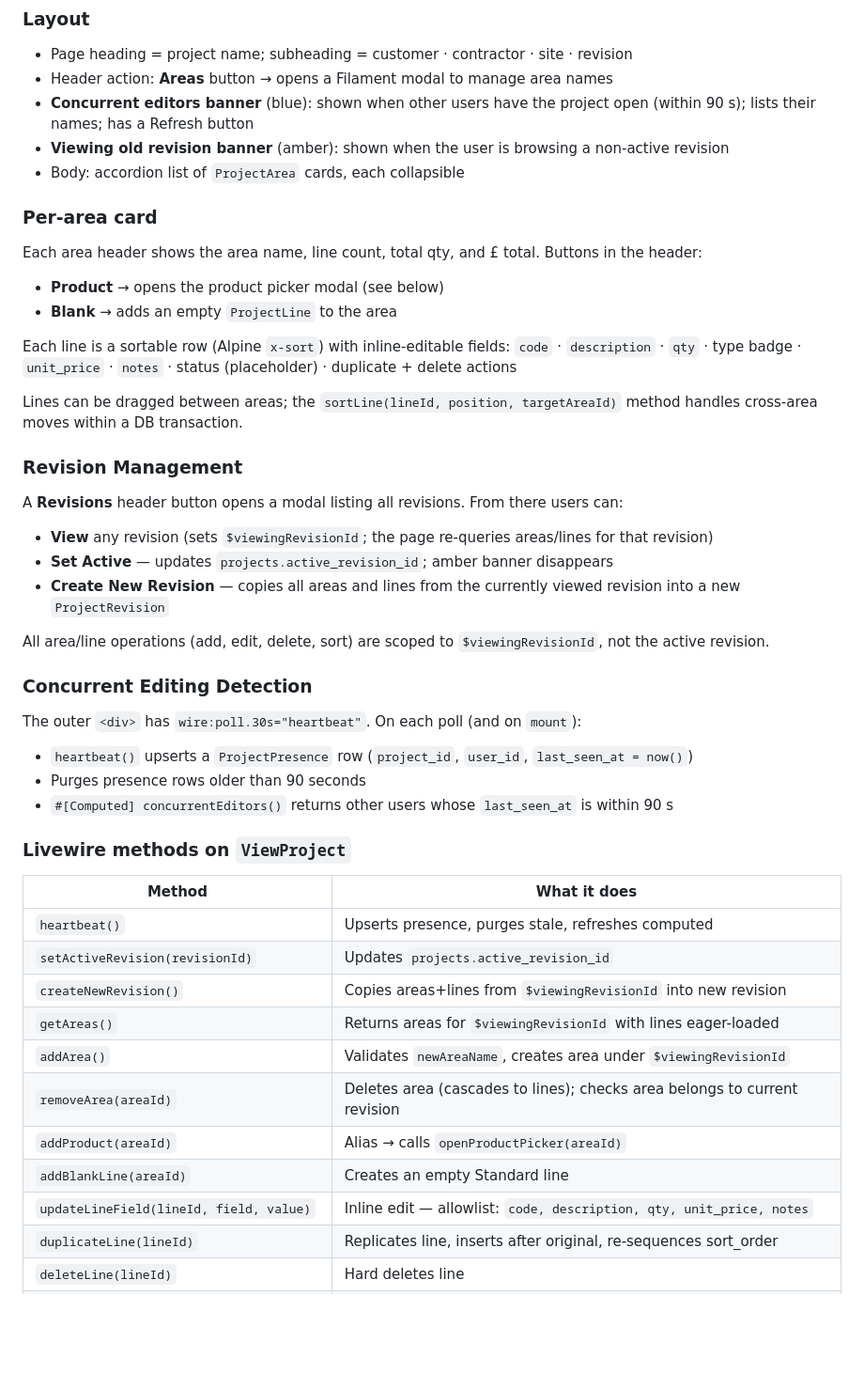
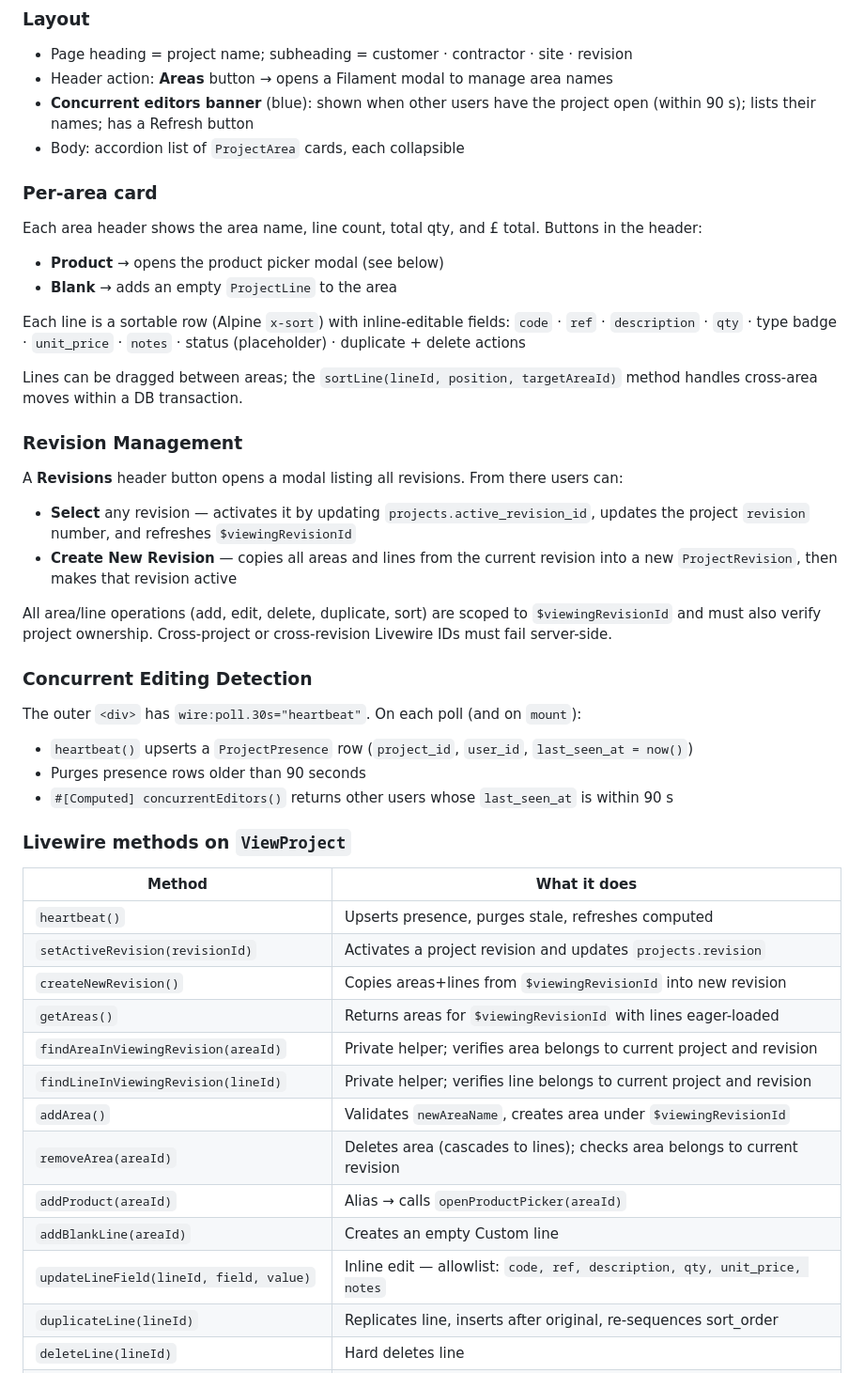
Before and after one commit to codenchips/LuxQuote, a Markdown page: PROJECT_STATUS.md, the part around one of its changes. Shown at 94% size. GitHub-like rendering; blank space fills up the shorter version.

```diff
--- a/PROJECT_STATUS.md
+++ b/PROJECT_STATUS.md
@@ -115,7 +124,6 @@ This is the most complex page. It is a custom `ViewRecord` Livewire component wi
 - Page heading = project name; subheading = customer · contractor · site · revision
 - Header action: **Areas** button → opens a Filament modal to manage area names
 - **Concurrent editors banner** (blue): shown when other users have the project open (within 90 s); lists their names; has a Refresh button
-- **Viewing old revision banner** (amber): shown when the user is browsing a non-active revision
 - Body: accordion list of `ProjectArea` cards, each collapsible
 
 ### Per-area card
@@ -124,18 +132,17 @@ Each area header shows the area name, line count, total qty, and £ total. Butto
 - **Blank** → adds an empty `ProjectLine` to the area
 
 Each line is a sortable row (Alpine `x-sort`) with inline-editable fields:
-`code` · `description` · `qty` · type badge · `unit_price` · `notes` · status (placeholder) · duplicate + delete actions
+`code` · `ref` · `description` · `qty` · type badge · `unit_price` · `notes` · status (placeholder) · duplicate + delete actions
 
 Lines can be dragged between areas; the `sortLine(lineId, position, targetAreaId)` method handles cross-area moves within a DB transaction.
 
 ### Revision Management
 
 A **Revisions** header button opens a modal listing all revisions. From there users can:
-- **View** any revision (sets `$viewingRevisionId`; the page re-queries areas/lines for that revision)
-- **Set Active** — updates `projects.active_revision_id`; amber banner disappears
-- **Create New Revision** — copies all areas and lines from the currently viewed revision into a new `ProjectRevision`
+- **Select** any revision — activates it by updating `projects.active_revision_id`, updates the project `revision` number, and refreshes `$viewingRevisionId`
+- **Create New Revision** — copies all areas and lines from the current revision into a new `ProjectRevision`, then makes that revision active
 
-All area/line operations (add, edit, delete, sort) are scoped to `$viewingRevisionId`, not the active revision.
+All area/line operations (add, edit, delete, duplicate, sort) are scoped to `$viewingRevisionId` and must also verify project ownership. Cross-project or cross-revision Livewire IDs must fail server-side.
 
 ### Concurrent Editing Detection
 
@@ -149,14 +156,16 @@ The outer `<div>` has `wire:poll.30s="heartbeat"`. On each poll (and on `mount`)
 | Method | What it does |
 |---|---|
 | `heartbeat()` | Upserts presence, purges stale, refreshes computed |
-| `setActiveRevision(revisionId)` | Updates `projects.active_revision_id` |
+| `setActiveRevision(revisionId)` | Activates a project revision and updates `projects.revision` |
 | `createNewRevision()` | Copies areas+lines from `$viewingRevisionId` into new revision |
 | `getAreas()` | Returns areas for `$viewingRevisionId` with lines eager-loaded |
+| `findAreaInViewingRevision(areaId)` | Private helper; verifies area belongs to current project and revision |
+| `findLineInViewingRevision(lineId)` | Private helper; verifies line belongs to current project and revision |
 | `addArea()` | Validates `newAreaName`, creates area under `$viewingRevisionId` |
 | `removeArea(areaId)` | Deletes area (cascades to lines); checks area belongs to current revision |
 | `addProduct(areaId)` | Alias → calls `openProductPicker(areaId)` |
-| `addBlankLine(areaId)` | Creates an empty Standard line |
-| `updateLineField(lineId, field, value)` | Inline edit — allowlist: `code, description, qty, unit_price, notes` |
+| `addBlankLine(areaId)` | Creates an empty Custom line |
+| `updateLineField(lineId, field, value)` | Inline edit — allowlist: `code, ref, description, qty, unit_price, notes` |
 | `duplicateLine(lineId)` | Replicates line, inserts after original, re-sequences sort_order |
 | `deleteLine(lineId)` | Hard deletes line |
 | `sortLine(lineId, newPos, targetAreaId)` | Moves line, handles cross-area in a transaction |
```
Also changed, not shown: other parts of PROJECT_STATUS.md (+57 -19 lines), AGENTS.md (+2 -1 lines), 1 other file.
